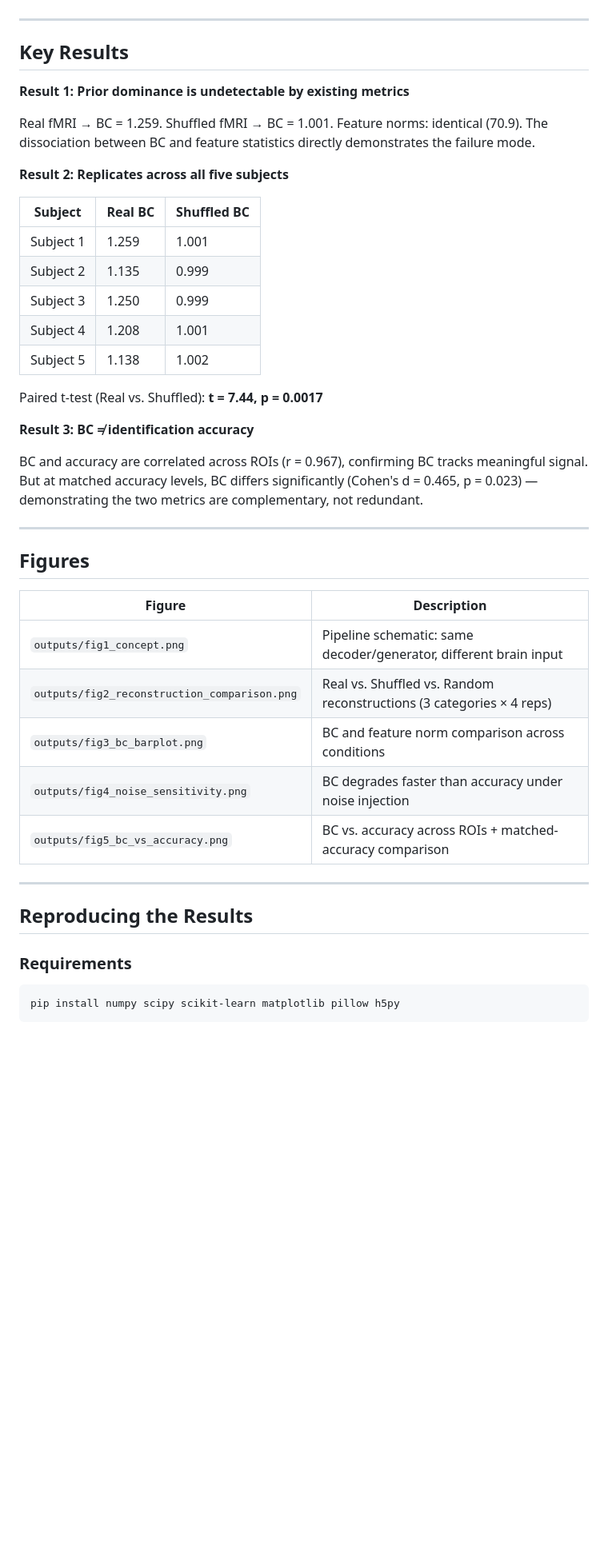
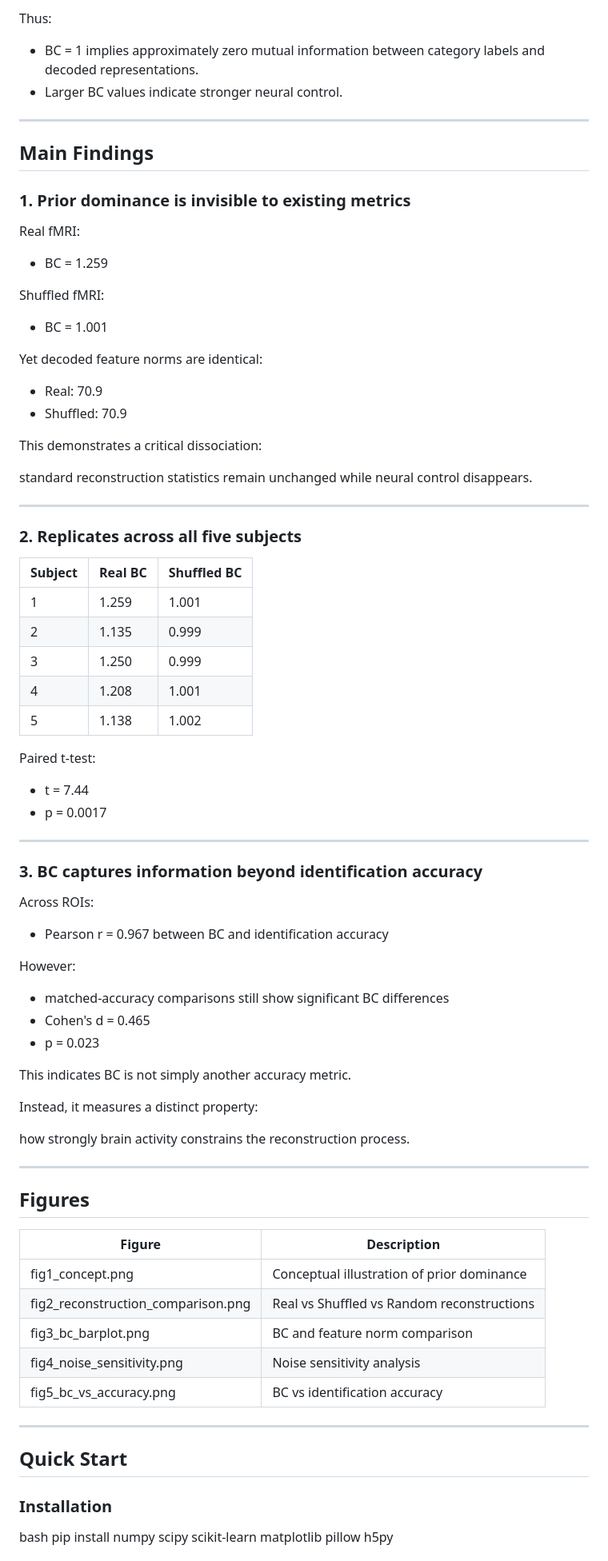
Before and after one commit to yukik8/brain-control, a Markdown page: README.md, the part around one of its changes. Shown at 80% size. GitHub-like rendering; blank space fills up the shorter version.

````diff
--- a/README.md
+++ b/README.md
@@ -42,47 +76,85 @@ BC = 1 corresponds to zero mutual information between the category and the decod
+Thus:
+
+- BC = 1 implies approximately zero mutual information between category labels and decoded representations.
+- Larger BC values indicate stronger neural control.
 
 ---
 
-## Key Results
+## Main Findings
 
-**Result 1: Prior dominance is undetectable by existing metrics**
+### 1. Prior dominance is invisible to existing metrics
 
-Real fMRI → BC = 1.259. Shuffled fMRI → BC = 1.001. Feature norms: identical (70.9). The dissociation between BC and feature statistics directly demonstrates the failure mode.
+Real fMRI:
 
-**Result 2: Replicates across all five subjects**
+- BC = 1.259
+
+Shuffled fMRI:
+
+- BC = 1.001
+
+Yet decoded feature norms are identical:
+
+- Real: 70.9
+- Shuffled: 70.9
+
+This demonstrates a critical dissociation:
+
+standard reconstruction statistics remain unchanged while neural control disappears.
+
+---
+
+### 2. Replicates across all five subjects
 
 | Subject | Real BC | Shuffled BC |
-|---------|---------|-------------|
-| Subject 1 | 1.259 | 1.001 |
-| Subject 2 | 1.135 | 0.999 |
-| Subject 3 | 1.250 | 0.999 |
-| Subject 4 | 1.208 | 1.001 |
-| Subject 5 | 1.138 | 1.002 |
+|----------|---------|-------------|
+| 1 | 1.259 | 1.001 |
+| 2 | 1.135 | 0.999 |
+| 3 | 1.250 | 0.999 |
+| 4 | 1.208 | 1.001 |
+| 5 | 1.138 | 1.002 |
 
-Paired t-test (Real vs. Shuffled): **t = 7.44, p = 0.0017**
+Paired t-test:
 
-**Result 3: BC ≠ identification accuracy**
+- t = 7.44
+- p = 0.0017
 
-BC and accuracy are correlated across ROIs (r = 0.967), confirming BC tracks meaningful signal. But at matched accuracy levels, BC differs significantly (Cohen's d = 0.465, p = 0.023) — demonstrating the two metrics are complementary, not redundant.
+---
+
+### 3. BC captures information beyond identification accuracy
+
+Across ROIs:
+
+- Pearson r = 0.967 between BC and identification accuracy
+
+However:
+
+- matched-accuracy comparisons still show significant BC differences
+- Cohen's d = 0.465
+- p = 0.023
+
+This indicates BC is not simply another accuracy metric.
+
+Instead, it measures a distinct property:
+
+how strongly brain activity constrains the reconstruction process.
 
 ---
 
 ## Figures
 
 | Figure | Description |
-|--------|-------------|
-| `outputs/fig1_concept.png` | Pipeline schematic: same decoder/generator, different brain input |
-| `outputs/fig2_reconstruction_comparison.png` | Real vs. Shuffled vs. Random reconstructions (3 categories × 4 reps) |
-| `outputs/fig3_bc_barplot.png` | BC and feature norm comparison across conditions |
-| `outputs/fig4_noise_sensitivity.png` | BC degrades faster than accuracy under noise injection |
-| `outputs/fig5_bc_vs_accuracy.png` | BC vs. accuracy across ROIs + matched-accuracy comparison |
+|----------|-------------|
+| fig1_concept.png | Conceptual illustration of prior dominance |
+| fig2_reconstruction_comparison.png | Real vs Shuffled vs Random reconstructions |
+| fig3_bc_barplot.png | BC and feature norm comparison |
+| fig4_noise_sensitivity.png | Noise sensitivity analysis |
+| fig5_bc_vs_accuracy.png | BC vs identification accuracy |
 
 ---
 
-## Reproducing the Results
+## Quick Start
 
-### Requirements
+### Installation
 
-```bash
-pip install numpy scipy scikit-learn matplotlib pillow h5py
-```
+bash pip install numpy scipy scikit-learn matplotlib pillow h5py
 
````
Also changed, not shown: other parts of README.md (+70 -101 lines).
